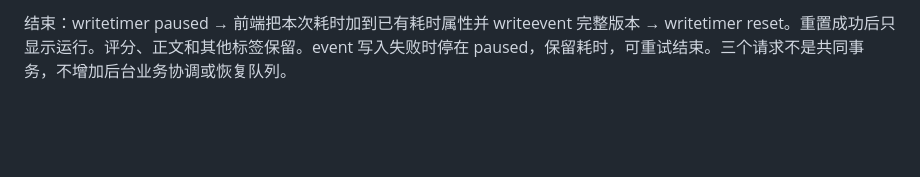
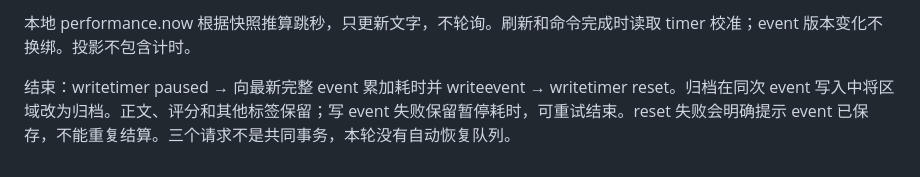
Before and after one commit to zahy7777/compound-system, a Markdown page: README.md, the part around one of its changes. Drawn GitHub-style; blank space fills up the shorter version.

```diff
--- a/README.md
+++ b/README.md
@@ -136,2 +158,4 @@ npm run test:e2e
 
-结束：writetimer paused → 前端把本次耗时加到已有耗时属性并 writeevent 完整版本 → writetimer reset。重置成功后只显示运行。评分、正文和其他标签保留。event 写入失败时停在 paused，保留耗时，可重试结束。三个请求不是共同事务，不增加后台业务协调或恢复队列。
+本地 performance.now 根据快照推算跳秒，只更新文字，不轮询。刷新和命令完成时读取 timer 校准；event 版本变化不换绑。投影不包含计时。
+
+结束：writetimer paused → 向最新完整 event 累加耗时并 writeevent → writetimer reset。归档在同次 event 写入中将区域改为归档。正文、评分和其他标签保留；写 event 失败保留暂停耗时，可重试结束。reset 失败会明确提示 event 已保存，不能重复结算。三个请求不是共同事务，本轮没有自动恢复队列。
```
Also changed, not shown: other parts of README.md (+32 -10 lines).
